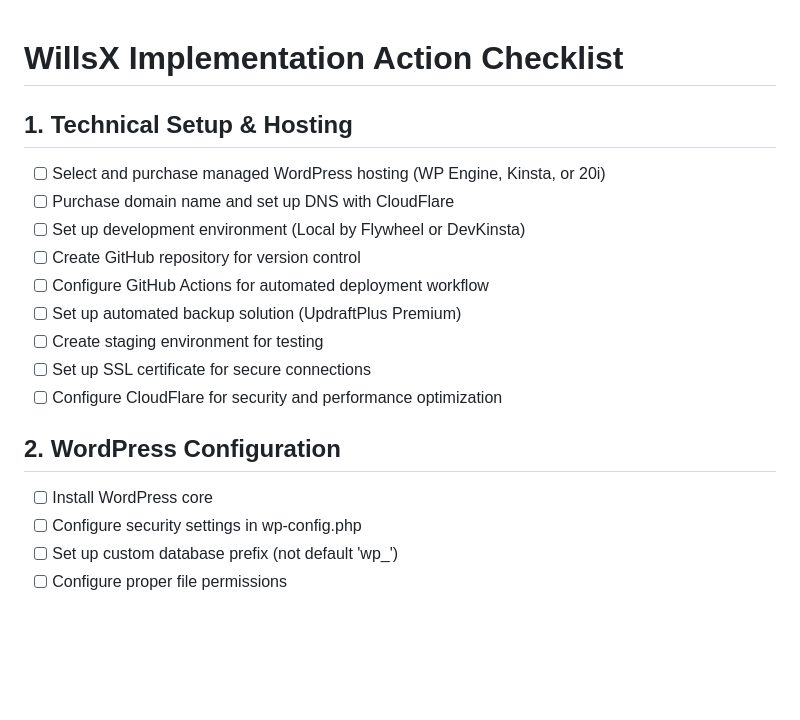
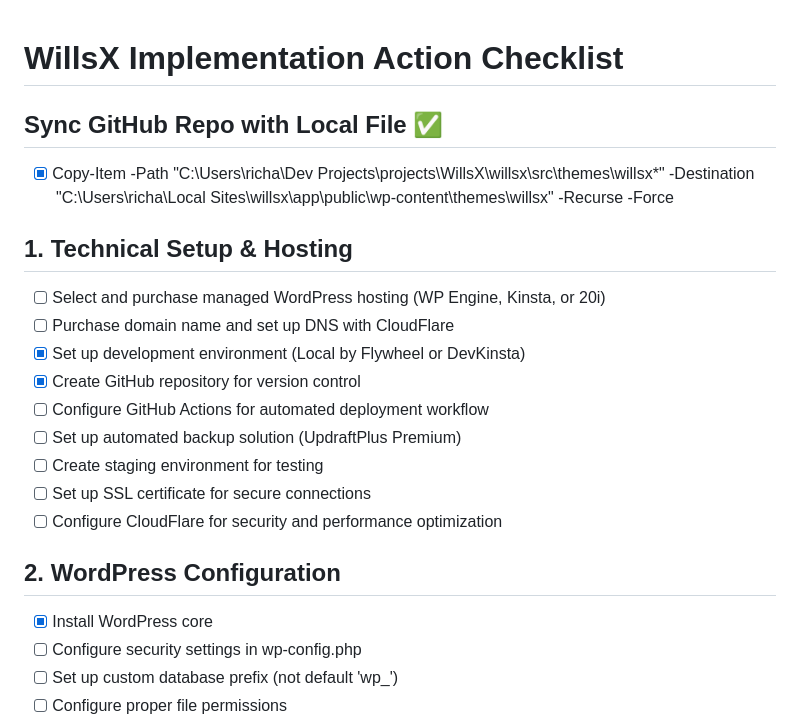
Before and after one commit to richardfarnhill/willsx, a Markdown page: DOCUMENTATION/my-action-file.md, the part around the change. Rendered like a GitHub page; blank space fills up the shorter version.

Commit message:
Docs(action): update action file with completed steps

```diff
--- a/DOCUMENTATION/my-action-file.md
+++ b/DOCUMENTATION/my-action-file.md
@@ -1,11 +1,14 @@
 # WillsX Implementation Action Checklist
+
+## Sync GitHub Repo with Local File ✅
+- [x] Copy-Item -Path "C:\Users\richa\Dev Projects\projects\WillsX\willsx\src\themes\willsx\*" -Destination "C:\Users\richa\Local Sites\willsx\app\public\wp-content\themes\willsx\" -Recurse -Force
 
 ## 1. Technical Setup & Hosting
 
 - [ ] Select and purchase managed WordPress hosting (WP Engine, Kinsta, or 20i)
 - [ ] Purchase domain name and set up DNS with CloudFlare
-- [ ] Set up development environment (Local by Flywheel or DevKinsta)
-- [ ] Create GitHub repository for version control
+- [x] Set up development environment (Local by Flywheel or DevKinsta)
+- [x] Create GitHub repository for version control
 - [ ] Configure GitHub Actions for automated deployment workflow
 - [ ] Set up automated backup solution (UpdraftPlus Premium)
 - [ ] Create staging environment for testing
@@ -14,7 +17,7 @@
 
 ## 2. WordPress Configuration
 
-- [ ] Install WordPress core
+- [x] Install WordPress core
 - [ ] Configure security settings in wp-config.php
 - [ ] Set up custom database prefix (not default 'wp_')
 - [ ] Configure proper file permissions
```
